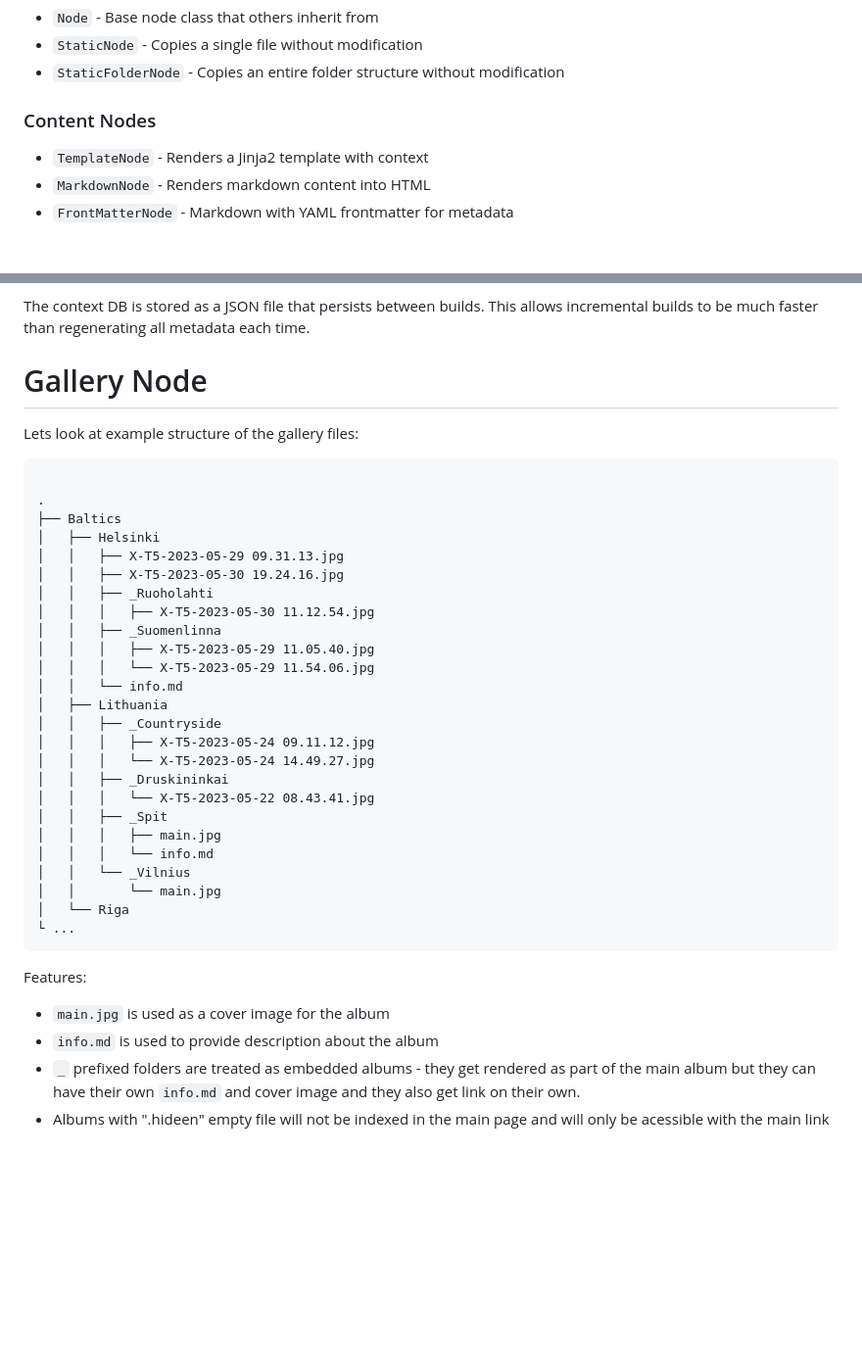
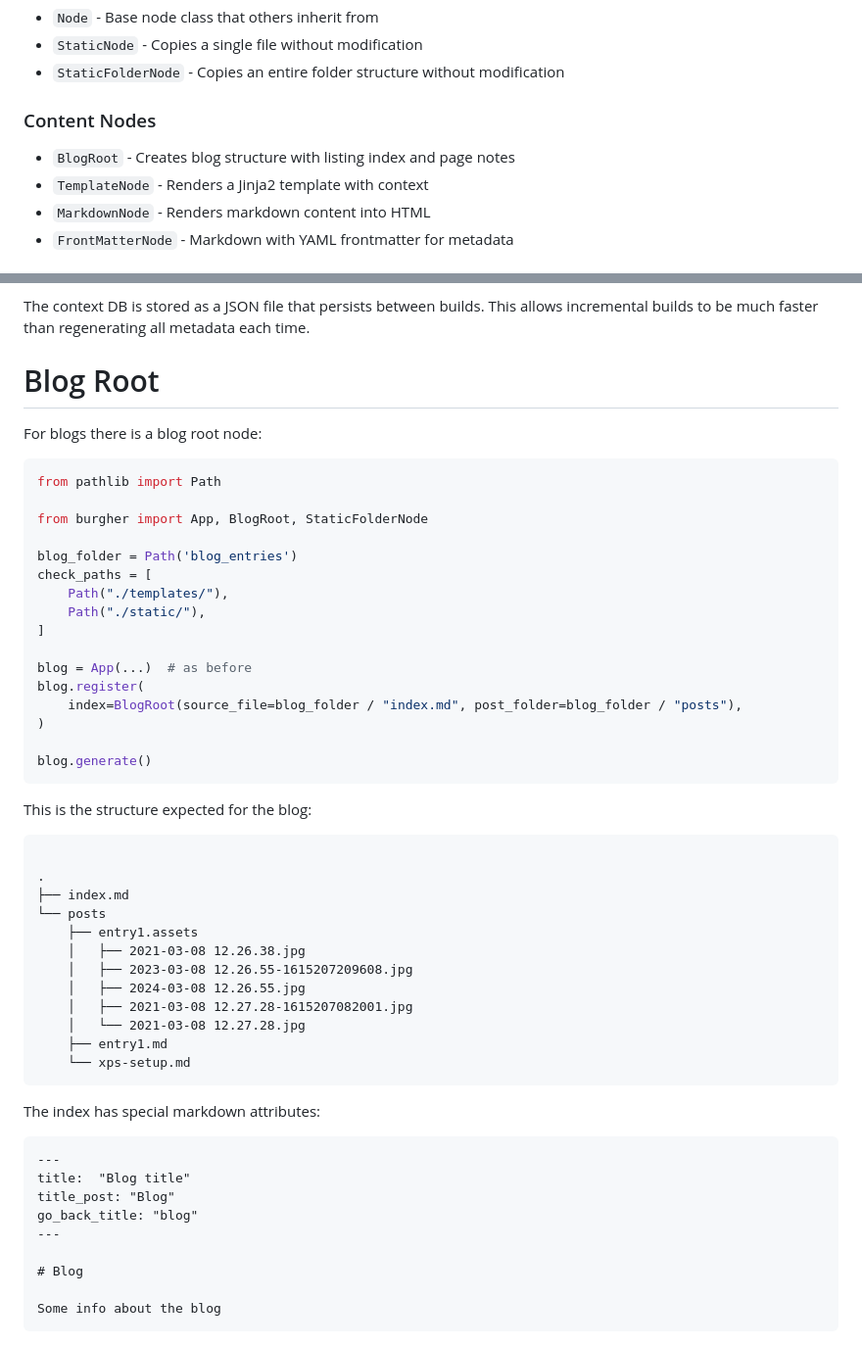
Before and after one commit to Visgean/burgher, a Markdown page: README.md, 2 parts joined by grey strips. Shown: that part at 98% size. Drawn GitHub-style; blank space fills up the shorter version.

Commit message:
add info on blog node

````diff
--- a/README.md
+++ b/README.md
@@ -77,6 +126,7 @@ app.generate()
 
 ### Content Nodes
 
+- `BlogRoot` - Creates blog structure with listing index and page notes
 - `TemplateNode` - Renders a Jinja2 template with context
 - `MarkdownNode` - Renders markdown content into HTML
 - `FrontMatterNode` - Markdown with YAML frontmatter for metadata
@@ -141,40 +191,56 @@ The context caching provides significant performance benefits:
 The context DB is stored as a JSON file that persists between builds. This allows incremental builds to be much faster than regenerating all metadata each time.
 
 
-# Gallery Node
+# Blog Root
 
-Lets look at example structure of the gallery files:
+For blogs there is a blog root node:
+
+```python
+from pathlib import Path
+
+from burgher import App, BlogRoot, StaticFolderNode
+
+blog_folder = Path('blog_entries')
+check_paths = [
+    Path("./templates/"),
+    Path("./static/"),
+]
+
+blog = App(...)  # as before
+blog.register(
+    index=BlogRoot(source_file=blog_folder / "index.md", post_folder=blog_folder / "posts"),
+)
+
+blog.generate()
+```
+
+This is the structure expected for the blog:
 
 ```
 
 .
-├── Baltics
-│   ├── Helsinki
-│   │   ├── X-T5-2023-05-29 09.31.13.jpg
-│   │   ├── X-T5-2023-05-30 19.24.16.jpg
-│   │   ├── _Ruoholahti
-│   │   │   ├── X-T5-2023-05-30 11.12.54.jpg
-│   │   ├── _Suomenlinna
-│   │   │   ├── X-T5-2023-05-29 11.05.40.jpg
-│   │   │   └── X-T5-2023-05-29 11.54.06.jpg
-│   │   └── info.md
-│   ├── Lithuania
-│   │   ├── _Countryside
-│   │   │   ├── X-T5-2023-05-24 09.11.12.jpg
-│   │   │   └── X-T5-2023-05-24 14.49.27.jpg
-│   │   ├── _Druskininkai
-│   │   │   └── X-T5-2023-05-22 08.43.41.jpg
-│   │   ├── _Spit
-│   │   │   ├── main.jpg
-│   │   │   └── info.md
-│   │   └── _Vilnius
-│   │       └── main.jpg
-│   └── Riga
-└ ...
+├── index.md
+└── posts
+    ├── entry1.assets
+    │   ├── 2021-03-08 12.26.38.jpg
+    │   ├── 2023-03-08 12.26.55-1615207209608.jpg
+    │   ├── 2024-03-08 12.26.55.jpg
+    │   ├── 2021-03-08 12.27.28-1615207082001.jpg
+    │   └── 2021-03-08 12.27.28.jpg
+    ├── entry1.md
+    └── xps-setup.md
 ```
 
-Features:
-- `main.jpg` is used as a cover image for the album
-- `info.md` is used to provide description about the album
-- `_` prefixed folders are treated as embedded albums - they get rendered as part of the main album but they can have their own `info.md` and cover image and they also get link on their own.
-- Albums with ".hideen" empty file will not be indexed in the main page and will only be acessible with the main link
+The index has special markdown attributes:
+
+```markdown
+---
+title:  "Blog title"
+title_post: "Blog"
+go_back_title: "blog"
+---
+
+# Blog
+
+Some info about the blog
+```
````
Also changed, not shown: other parts of README.md (+59 -10 lines).
